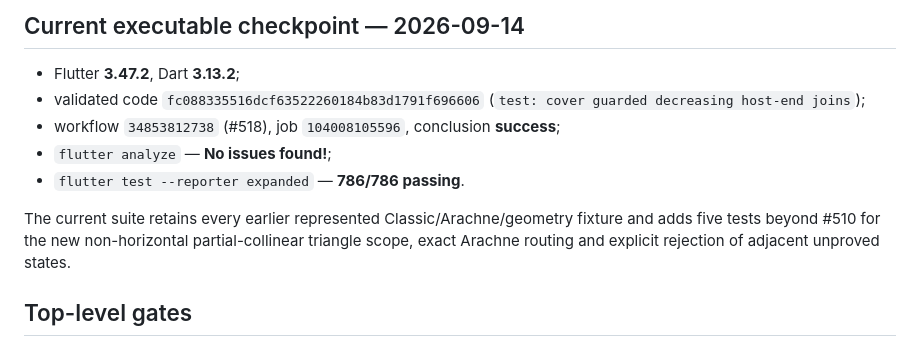
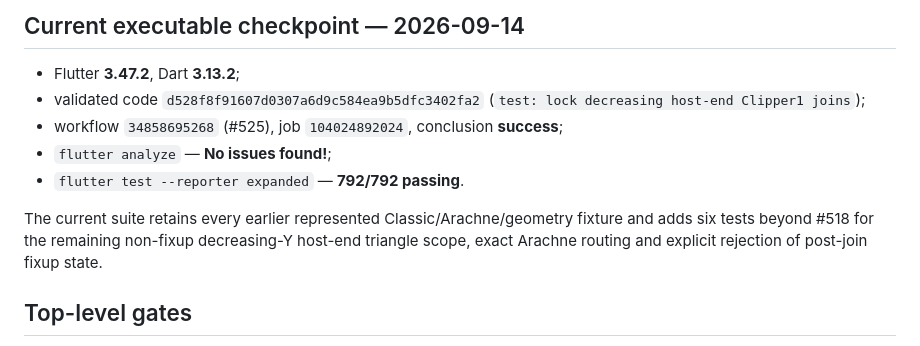
Before and after one commit to Bavk/QidiNewMorrax, a Markdown page: migration/MIGRATION_STATUS.md, the part around one of its changes. Drawn GitHub-style.

Commit message:
docs: advance migration through decreasing host-end joins

```diff
--- a/migration/MIGRATION_STATUS.md
+++ b/migration/MIGRATION_STATUS.md
@@ -15,12 +15,12 @@ A scoped `parity_verified` row never implies its top-level subsystem is complete
 ## Current executable checkpoint — 2026-09-14
 
 - Flutter **3.47.2**, Dart **3.13.2**;
-- validated code `fc088335516dcf63522260184b83d1791f696606` (`test: cover guarded decreasing host-end joins`);
-- workflow `34853812738` (#518), job `104008105596`, conclusion **success**;
+- validated code `d528f8f91607d0307a6d9c584ea9b5dfc3402fa2` (`test: lock decreasing host-end Clipper1 joins`);
+- workflow `34858695268` (#525), job `104024892024`, conclusion **success**;
 - `flutter analyze` — **No issues found!**;
-- `flutter test --reporter expanded` — **786/786 passing**.
+- `flutter test --reporter expanded` — **792/792 passing**.
 
-The current suite retains every earlier represented Classic/Arachne/geometry fixture and adds five tests beyond #510 for the new non-horizontal partial-collinear triangle scope, exact Arachne routing and explicit rejection of adjacent unproved states.
+The current suite retains every earlier represented Classic/Arachne/geometry fixture and adds six tests beyond #518 for the remaining non-fixup decreasing-Y host-end triangle scope, exact Arachne routing and explicit rejection of post-join fixup state.
 
 ## Top-level gates
 
```
Also changed, not shown: other parts of migration/MIGRATION_STATUS.md (+6 -6 lines).
